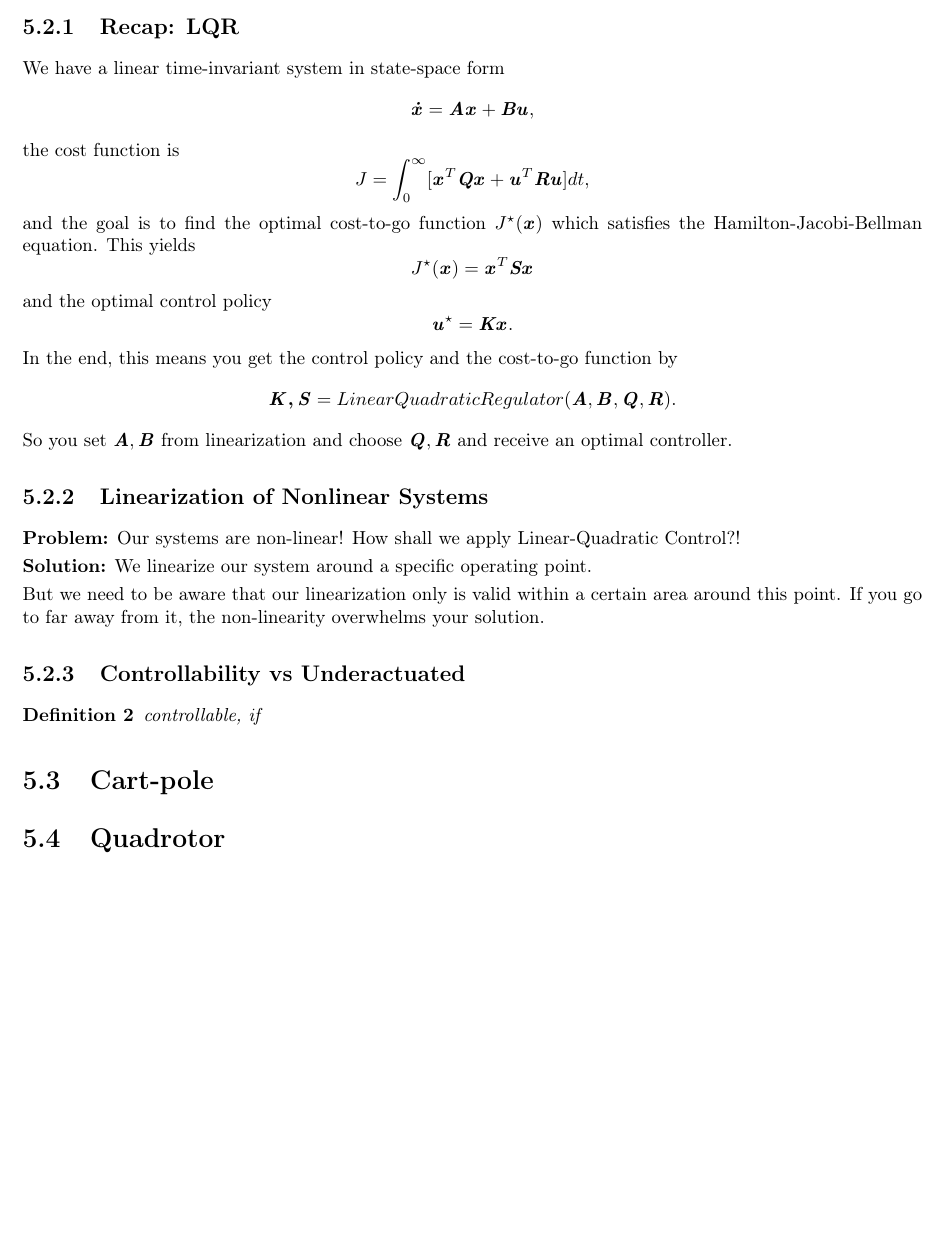
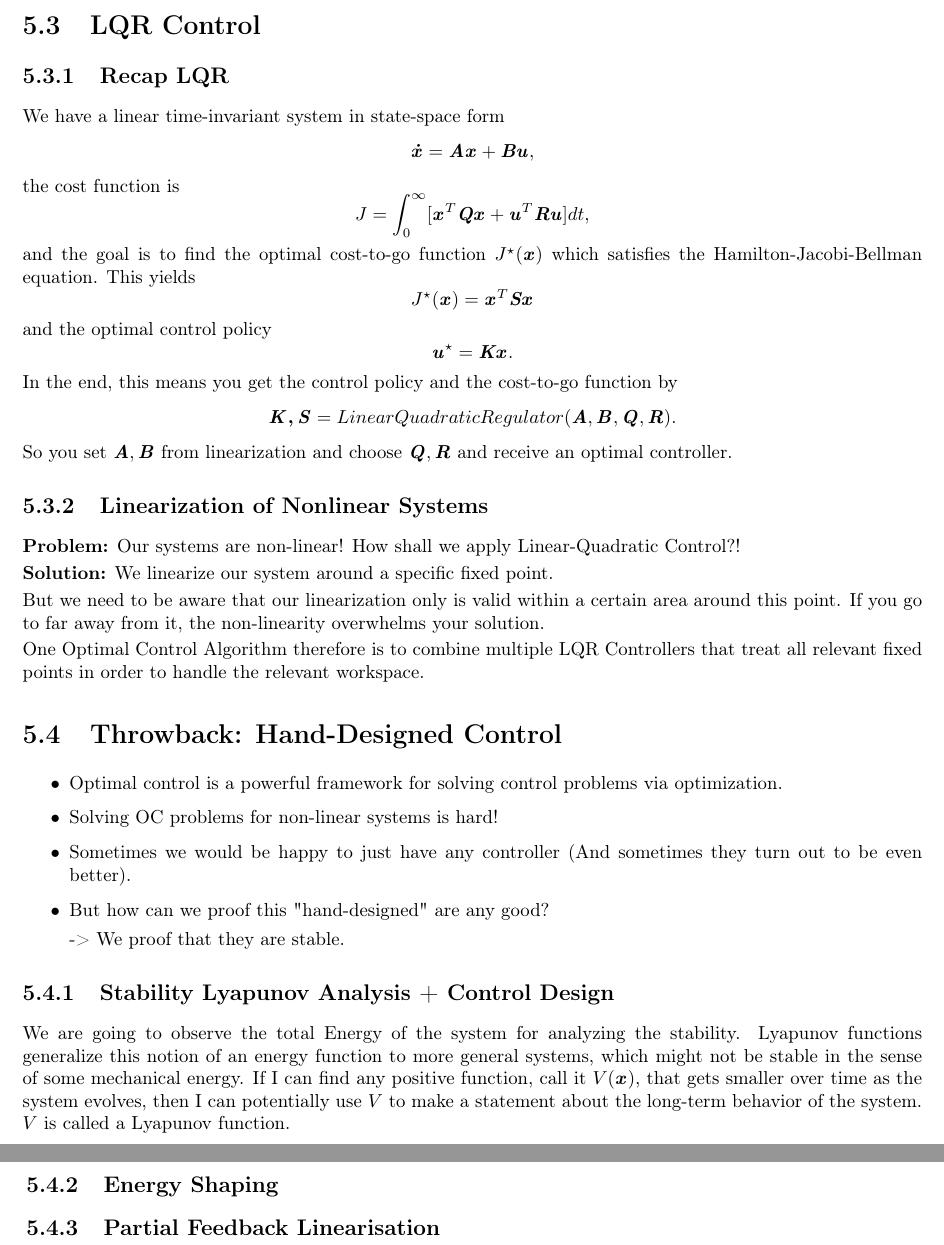
Before and after one commit to julesser/oc-frameworks, a LaTeX book (MITx6.832x/main.tex, which reads MITx6.832x/chapter4.tex): part of page 12 of 13 before the commit and two parts of pages 12 and 13 of 14 after it, the two joined at a grey line, cut at the place of the change, the shorter picture padded with empty space. Compiled offline with pdfLaTeX.

Commit message:
Add missing notes for lecture 6

```diff
--- a/MITx6.832x/chapter4.tex
+++ b/MITx6.832x/chapter4.tex
@@ -20,7 +21,9 @@ Manipulator Equations:
 \end{equation*}
 The goal is to swing-up and balance while satisfying some torque limits. One possible approach to solve this problem is using \textit{value iteration}. But the grids would have to be very fine, in order to get a good solution. There are better tools to solve this problem: LQR!
 
-\subsection{Recap: LQR}
+
+\section{LQR Control}
+\subsection{Recap LQR}
 We have a linear time-invariant system in state-space form
 \begin{equation*}
 \myM{\dot{x}}=\myM{Ax}+\myM{Bu},
@@ -47,26 +50,25 @@ So you set $\myM{A}, \myM{B}$ from linearization and choose $\myM{Q}, \myM{R}$ a
 \subsection{Linearization of Nonlinear Systems}
 \textbf{Problem:} Our systems are non-linear! How shall we apply Linear-Quadratic Control?!
 
-\textbf{Solution:} We linearize our system around a specific operating point.
+\textbf{Solution:} We linearize our system around a specific fixed point.
 
 But we need to be aware that our linearization only is valid within a certain area around this point. If you go to far away from it, the non-linearity overwhelms your solution.
 
-\subsection{Controllability vs Underactuated}
-\begin{definition}
-	controllable, if
-\end{definition}
+One Optimal Control Algorithm therefore is to combine multiple LQR Controllers that treat all relevant fixed points in order to handle the relevant workspace.
+
+\section{Throwback: Hand-Designed Control}
+\begin{itemize}
+\item Optimal control is a powerful framework for solving control problems via optimization.
+\item Solving OC problems for non-linear systems is hard!
+\item Sometimes we would be happy to just have any controller (And sometimes they turn out to be even better).
+\item But how can we proof this "hand-designed" are any good?
+
+-> We proof that they are stable.
+\end{itemize}
+
+\subsection{Stability Lyapunov Analysis + Control Design}
+We are going to observe the total Energy of the system for analyzing the stability. Lyapunov functions generalize this notion of an energy function to more general systems, which might not be stable in the sense of some mechanical energy. If I can find any positive function, call it $V(\myM{x})$, that gets smaller over time as the system evolves, then I can potentially use $V$ to make a statement about the long-term behavior of the system. $V$ is called a Lyapunov function.
 
 
-
-
-
-
-
-
-
-
-
-
-
-\section{Cart-pole}
-\section{Quadrotor}
+\subsection{Energy Shaping}
+\subsection{Partial Feedback Linearisation}
```
Also changed, not shown: MITx6.832x/main.pdf, MITx6.832x/chapter4.tex (3 more changed lines).
